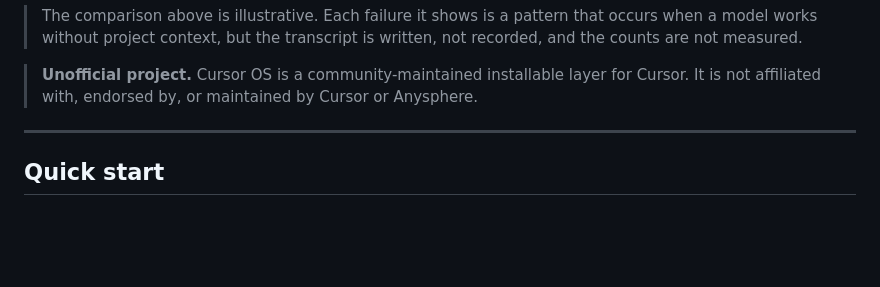
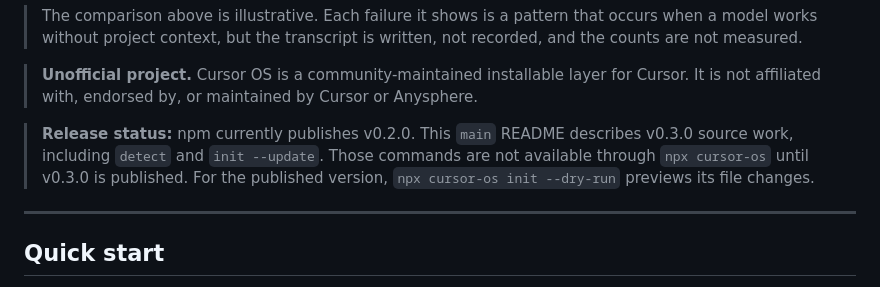
Before and after one commit to KingEmma7/cursor-os, a Markdown page: README.md, the part around the change. Rendered like a GitHub page; blank space fills up the shorter version.

Commit message:
Clarify npm release versus main branch commands

```diff
--- a/README.md
+++ b/README.md
@@ -18,6 +18,8 @@
 > The comparison above is illustrative. Each failure it shows is a pattern that occurs when a model works without project context, but the transcript is written, not recorded, and the counts are not measured.
 
 > **Unofficial project.** Cursor OS is a community-maintained installable layer for Cursor. It is not affiliated with, endorsed by, or maintained by Cursor or Anysphere.
+
+> **Release status:** npm currently publishes v0.2.0. This `main` README describes v0.3.0 source work, including `detect` and `init --update`. Those commands are not available through `npx cursor-os` until v0.3.0 is published. For the published version, `npx cursor-os init --dry-run` previews its file changes.
 
 ---
 
```
